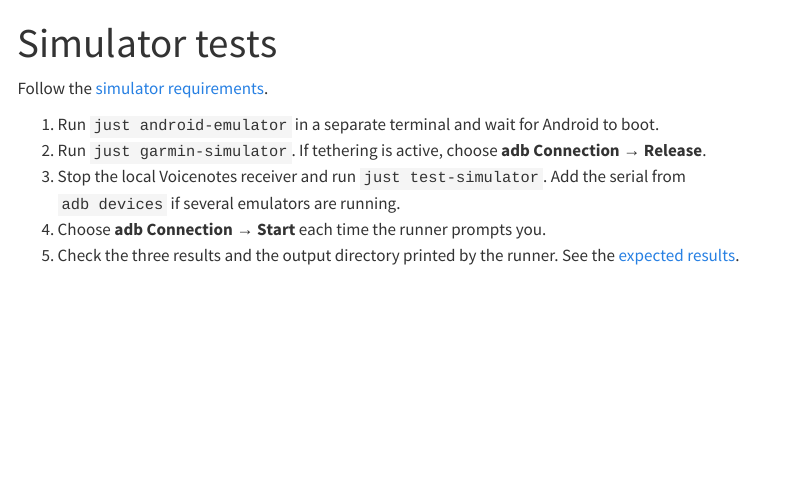
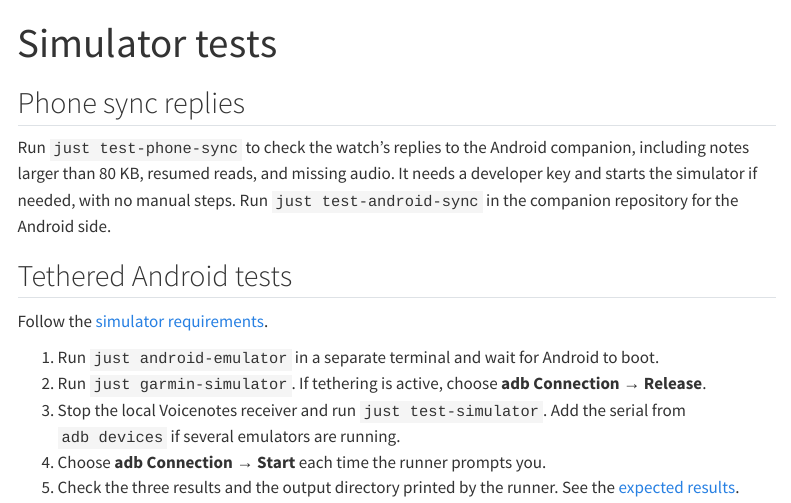
Before and after one commit to mnboos/garmin-voicenotes, a Quarto document (docs/developer/run-simulator-tests.qmd): the page in a window 1100 px wide, from its top. Rendered offline with R 4.5, knitr and Pandoc in place of Quarto, with nearby package versions; menus at the side of the page are left out.

```diff
--- a/docs/developer/run-simulator-tests.qmd
+++ b/docs/developer/run-simulator-tests.qmd
@@ -3,6 +3,12 @@
 aliases:
   - /run-simulator-tests.html
 ---
+
+## Phone sync replies
+
+Run `just test-phone-sync` to check the watch's replies to the Android companion, including notes larger than 80 KB, resumed reads, and missing audio. It needs a developer key and starts the simulator if needed, with no manual steps. Run `just test-android-sync` in the companion repository for the Android side.
+
+## Tethered Android tests
 
 Follow the [simulator requirements](simulator-test-reference.qmd#environment).
 
```
Also changed, not shown: docs/android-sync.qmd (+0 -2 lines), 5 other files.
